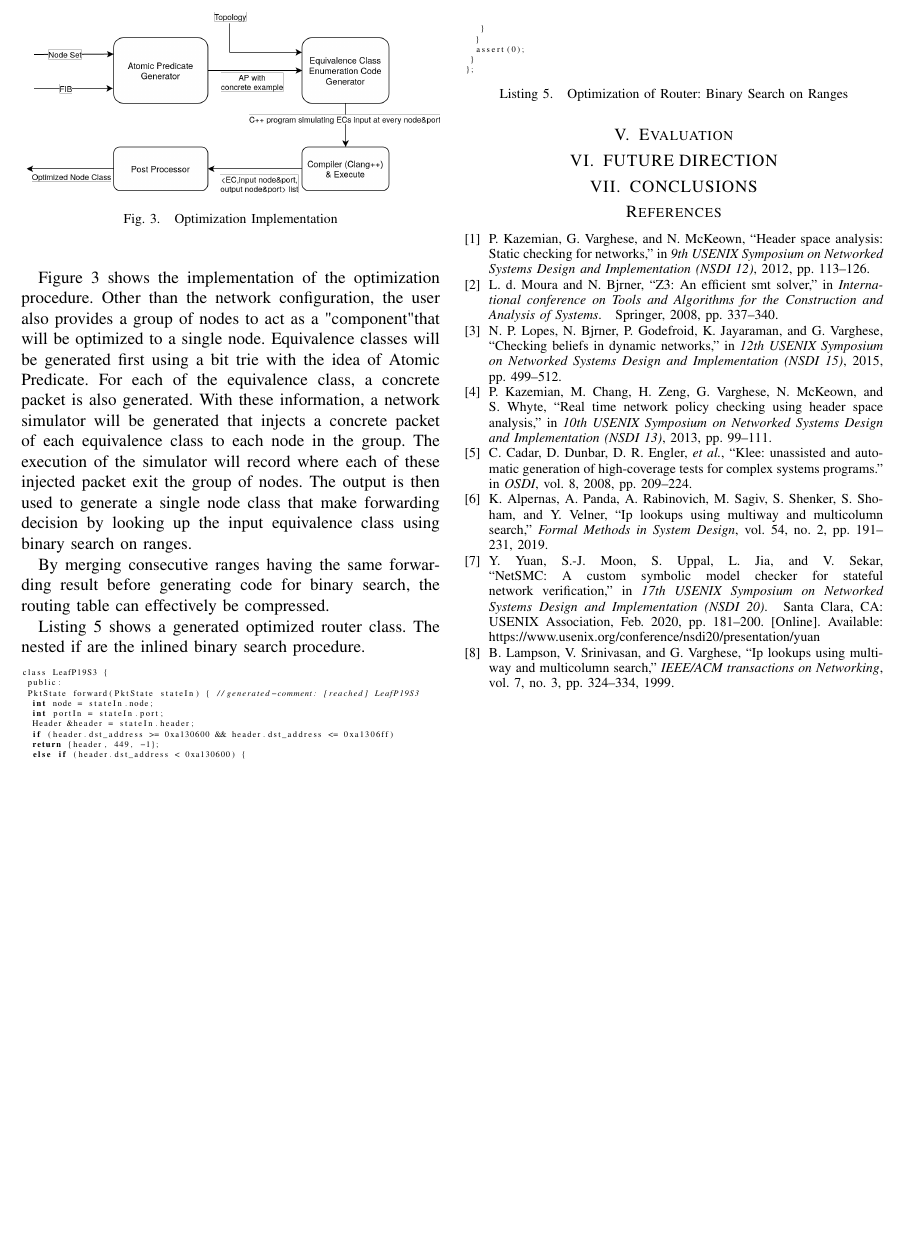
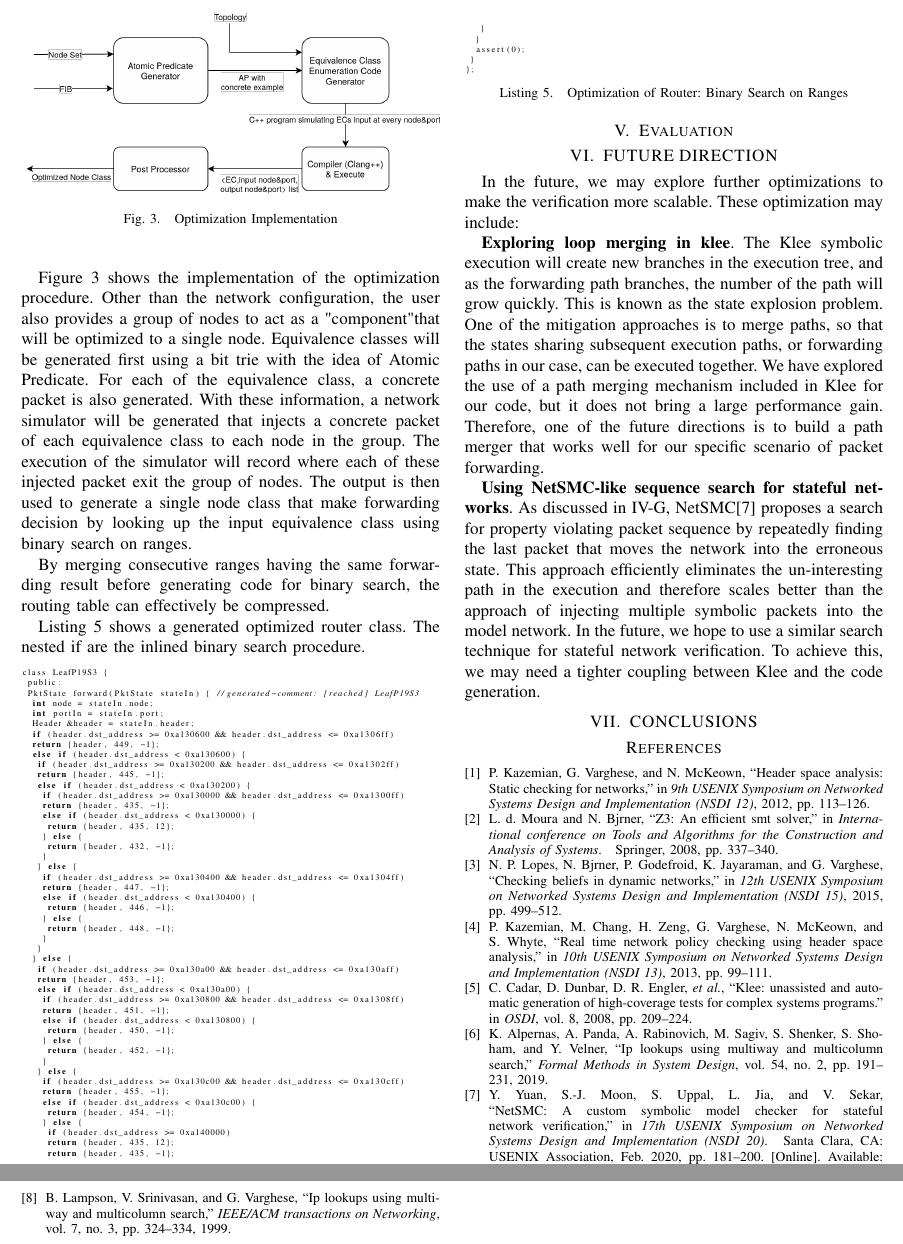
Before and after one commit to shsssc/stateful_network_verify, a LaTeX paper (report/report.tex): part of page 5 of 5 before the commit and two parts of pages 5 and 6 of 6 after it, the two joined at a grey line, cut so that both start at the same text, the shorter picture padded with empty space. Compiled offline with pdfLaTeX.

Commit message:
some future work

```diff
--- a/report/report.tex
+++ b/report/report.tex
@@ -404,6 +405,21 @@ class LeafP19S3 {
 
 \section{FUTURE DIRECTION}\label{sec:fd}
 
+In the future, we may explore further optimizations to make the verification more scalable. These optimization may include:
+
+\textbf{Exploring loop merging in klee}.
+The Klee symbolic execution will create new branches in the execution tree, and as the forwarding path branches, the number of the path will grow quickly.
+This is known as the state explosion problem.
+One of the mitigation approaches is to merge paths, so that the states sharing subsequent execution paths, or forwarding paths in our case, can be executed together.
+We have explored the use of a path merging mechanism included in Klee for our code, but it does not bring a large performance gain.
+Therefore, one of the future directions is to build a path merger that works well for our specific scenario of packet forwarding.
+
+\textbf{Using NetSMC-like sequence search for stateful networks}.
+As discussed in \ref{sec:stateful}, NetSMC\cite{NetSMC} proposes a search for property violating packet sequence by repeatedly finding the last packet that moves the network into the erroneous state.
+This approach efficiently eliminates the un-interesting path in the execution and therefore scales better than the approach of injecting multiple symbolic packets into the model network.
+In the future, we hope to use a similar search technique for stateful network verification.
+To achieve this, we may need a tighter coupling between Klee and the code generation.
+
 \section{CONCLUSIONS}\label{sec:c}
 
 
```
Also changed, not shown: report/report.tex (1 more changed lines).
